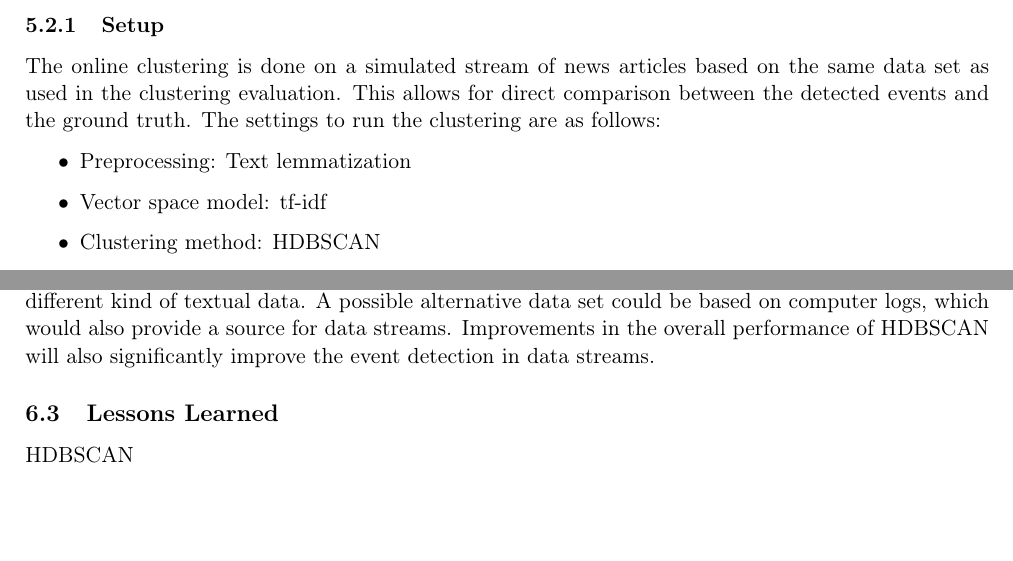
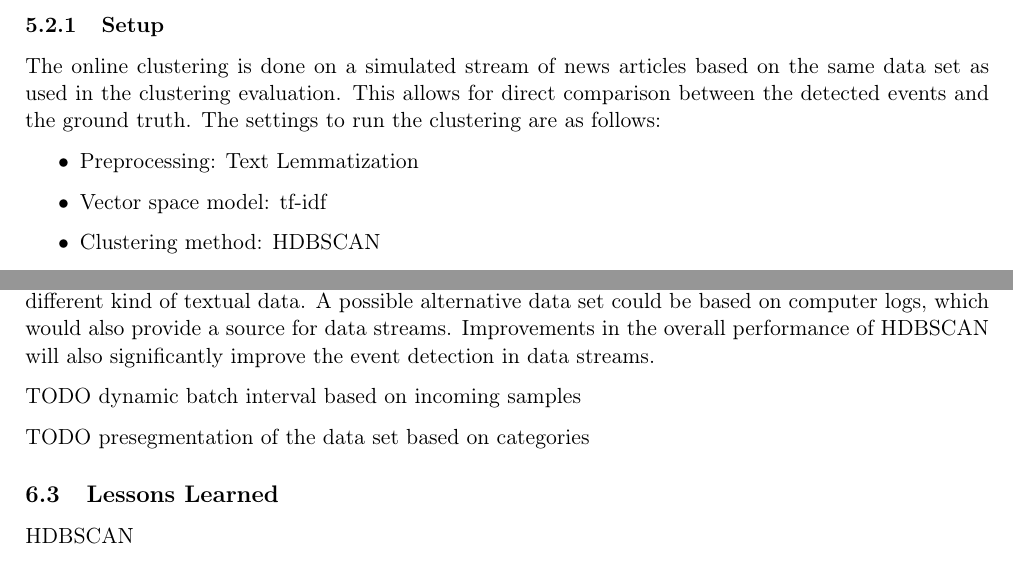
Before and after one commit to dpacassi/dynamic-event-detection-in-data-streams, a LaTeX thesis (doc/thesis.tex, which reads doc/5b_online_clustering.tex, doc/6_conclusion.tex): two parts of pages 34 and 43 of 49, joined at a grey line, cut so that both start at the same text, the shorter picture padded with empty space. Compiled offline with pdfLaTeX.

Commit message:
Add notes to further work

```diff
--- a/doc/5b_online_clustering.tex
+++ b/doc/5b_online_clustering.tex
@@ -10,7 +10,7 @@ This allows for direct comparison between the detected events and the ground tru
 The settings to run the clustering are as follows:
 
 \begin{itemize}
-    \item Preprocessing: Text lemmatization
+    \item Preprocessing: Text Lemmatization
     \item Vector space model: tf-idf
     \item Clustering method: HDBSCAN
     \item Minimum cluster size: 6
--- a/doc/6_conclusion.tex
+++ b/doc/6_conclusion.tex
@@ -86,6 +86,12 @@ A possible alternative data set could be based on computer logs,
 which would also provide a source for data streams.
 Improvements in the overall performance of HDBSCAN will also significantly improve the event detection in data streams.
 
+
+TODO dynamic batch interval based on incoming samples
+
+TODO presegmentation of the data set based on categories
+
+
 \subsection{Lessons Learned}
 \label{subsec:6_lessons_learned}
 
```
